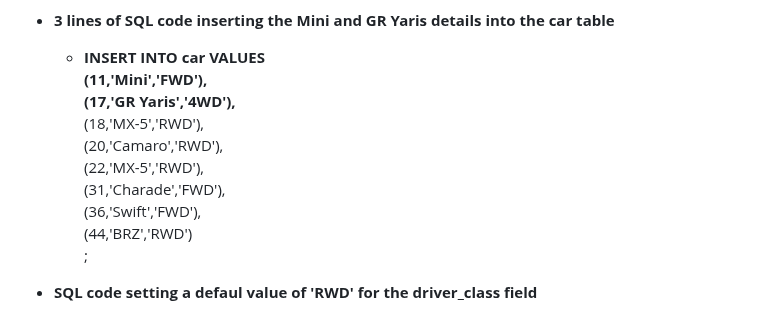
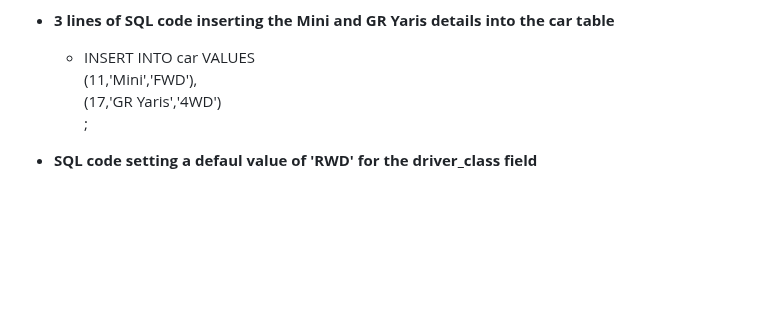
Before and after one commit to XinwuWang/Motorkhana-Car-Racing-Event-Web-Application, a Markdown page: README.md, the part around the change. Rendered like a GitHub page; blank space fills up the shorter version.

```diff
--- a/README.md
+++ b/README.md
@@ -84,15 +84,9 @@ Successfully adding new drivers' details to the database under routes '/admin/ad
 
 - **3 lines of SQL code inserting the Mini and GR Yaris details into the car table**
 
-  - **INSERT INTO car VALUES**
-    **(11,'Mini','FWD'),**
-    **(17,'GR Yaris','4WD'),**
-    (18,'MX-5','RWD'),
-    (20,'Camaro','RWD'),
-    (22,'MX-5','RWD'),
-    (31,'Charade','FWD'),
-    (36,'Swift','FWD'),
-    (44,'BRZ','RWD')
+  - INSERT INTO car VALUES
+    (11,'Mini','FWD'),
+    (17,'GR Yaris','4WD')
     ;
 
 - **SQL code setting a defaul value of 'RWD' for the driver_class field**
```
